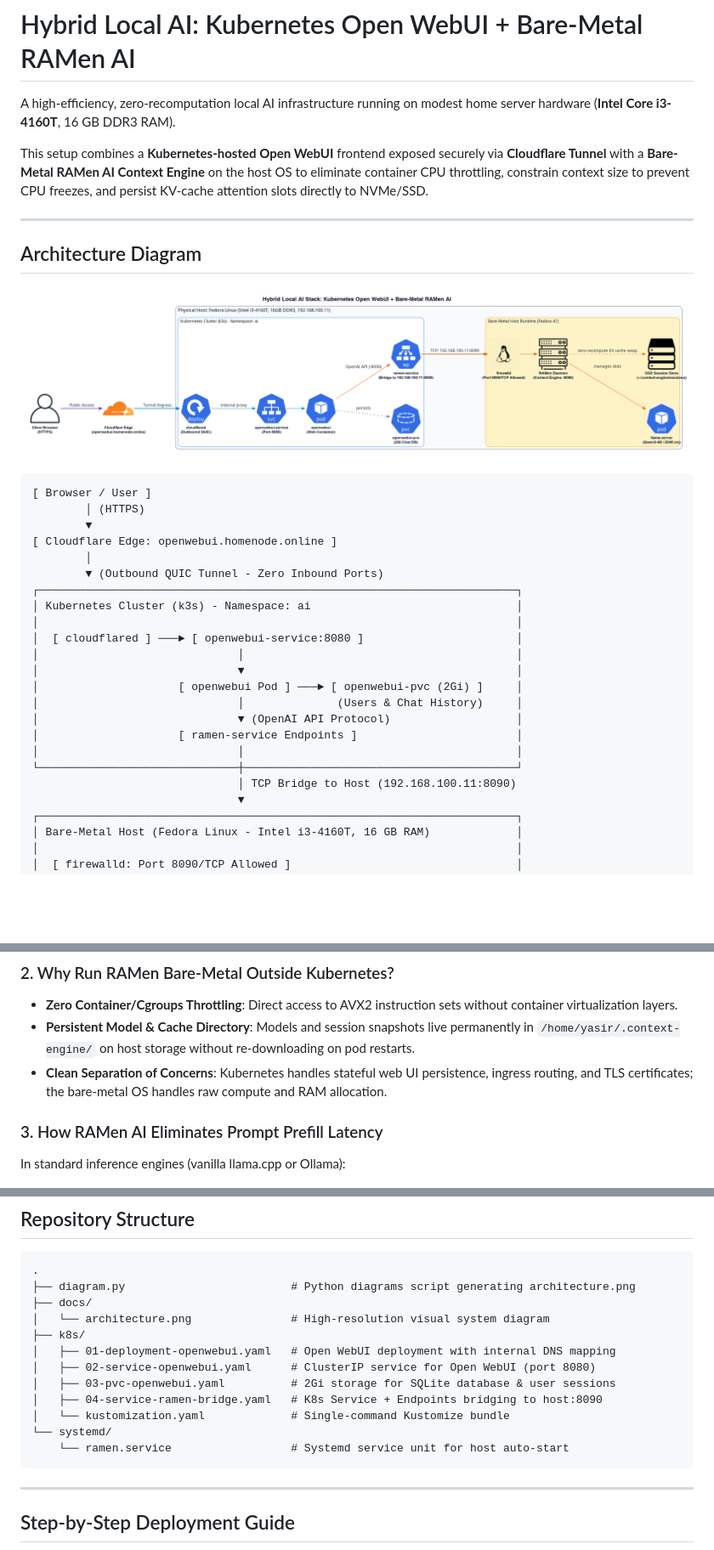
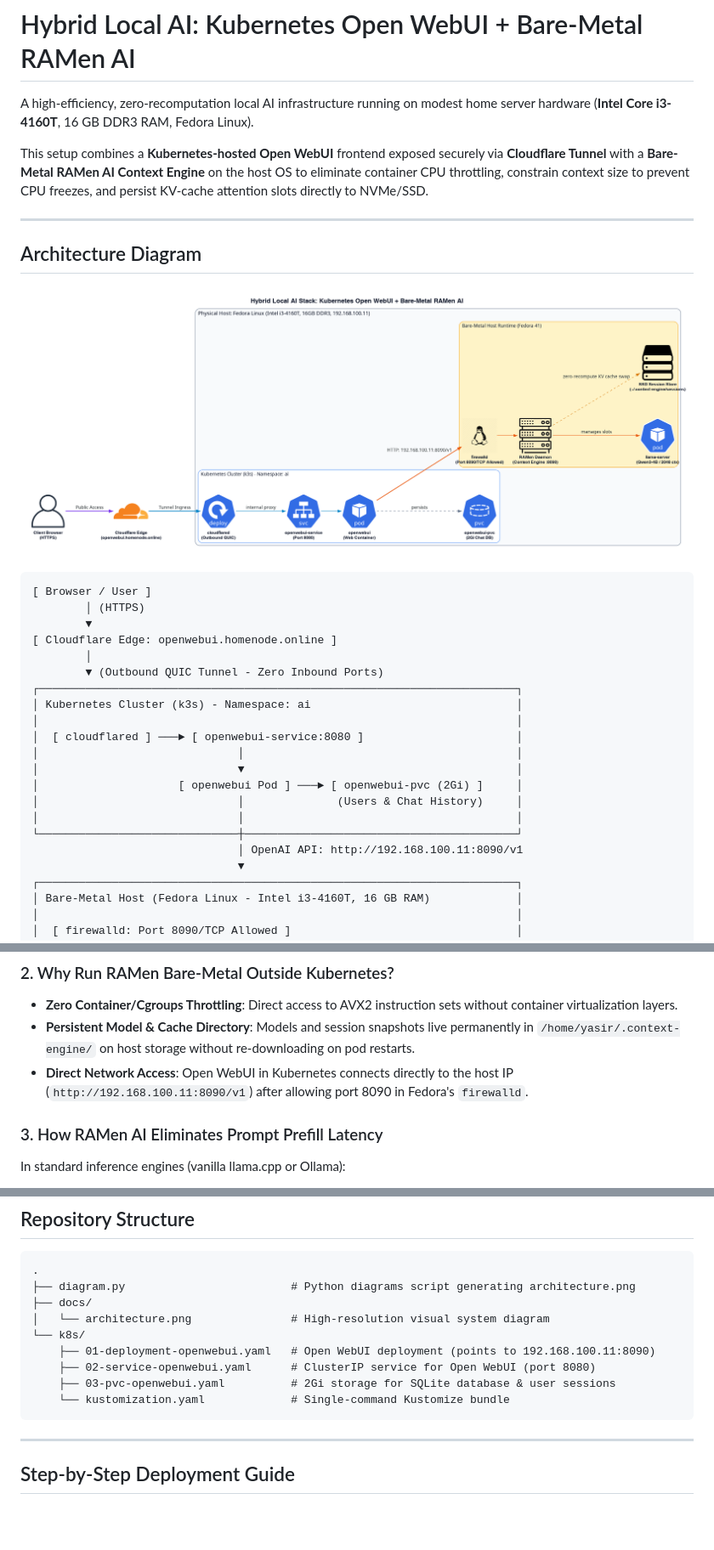
Before and after one commit to aayasir2177/k8s-ramen-openwebui, a Markdown page: README.md, 3 parts joined by grey strips. Shown at 85% size. Rendered like a GitHub page; pictures changed too: docs/architecture.png; blank space fills up the shorter version.

Commit message:
remove ramen service bridge and systemd folder

````diff
--- a/README.md
+++ b/README.md
@@ -1,6 +1,6 @@
 # Hybrid Local AI: Kubernetes Open WebUI + Bare-Metal RAMen AI
 
-A high-efficiency, zero-recomputation local AI infrastructure running on modest home server hardware (**Intel Core i3-4160T**, 16 GB DDR3 RAM).
+A high-efficiency, zero-recomputation local AI infrastructure running on modest home server hardware (**Intel Core i3-4160T**, 16 GB DDR3 RAM, Fedora Linux).
 
 This setup combines a **Kubernetes-hosted Open WebUI** frontend exposed securely via **Cloudflare Tunnel** with a **Bare-Metal RAMen AI Context Engine** on the host OS to eliminate container CPU throttling, constrain context size to prevent CPU freezes, and persist KV-cache attention slots directly to NVMe/SSD.
 
@@ -25,11 +25,9 @@ This setup combines a **Kubernetes-hosted Open WebUI** frontend exposed securely
 │                              ▼                                         │
 │                     [ openwebui Pod ] ───► [ openwebui-pvc (2Gi) ]     │
 │                              │              (Users & Chat History)     │
-│                              ▼ (OpenAI API Protocol)                   │
-│                     [ ramen-service Endpoints ]                        │
 │                              │                                         │
 └──────────────────────────────┼─────────────────────────────────────────┘
-                               │ TCP Bridge to Host (192.168.100.11:8090)
+                               │ OpenAI API: http://192.168.100.11:8090/v1
                                ▼
 ┌────────────────────────────────────────────────────────────────────────┐
 │ Bare-Metal Host (Fedora Linux - Intel i3-4160T, 16 GB RAM)             │
@@ -62,7 +60,7 @@ Running local LLMs on an older dual-core processor (Intel Core i3-4160T, 2 cores
 ### 2. Why Run RAMen Bare-Metal Outside Kubernetes?
 * **Zero Container/Cgroups Throttling**: Direct access to AVX2 instruction sets without container virtualization layers.
 * **Persistent Model & Cache Directory**: Models and session snapshots live permanently in `/home/yasir/.context-engine/` on host storage without re-downloading on pod restarts.
-* **Clean Separation of Concerns**: Kubernetes handles stateful web UI persistence, ingress routing, and TLS certificates; the bare-metal OS handles raw compute and RAM allocation.
+* **Direct Network Access**: Open WebUI in Kubernetes connects directly to the host IP (`http://192.168.100.11:8090/v1`) after allowing port 8090 in Fedora's `firewalld`.
 
 ### 3. How RAMen AI Eliminates Prompt Prefill Latency
 In standard inference engines (vanilla llama.cpp or Ollama):
@@ -83,14 +81,11 @@ With RAMen AI:
 ├── diagram.py                         # Python diagrams script generating architecture.png
 ├── docs/
 │   └── architecture.png               # High-resolution visual system diagram
-├── k8s/
-│   ├── 01-deployment-openwebui.yaml   # Open WebUI deployment with internal DNS mapping
-│   ├── 02-service-openwebui.yaml      # ClusterIP service for Open WebUI (port 8080)
-│   ├── 03-pvc-openwebui.yaml          # 2Gi storage for SQLite database & user sessions
-│   ├── 04-service-ramen-bridge.yaml   # K8s Service + Endpoints bridging to host:8090
-│   └── kustomization.yaml             # Single-command Kustomize bundle
-└── systemd/
-    └── ramen.service                  # Systemd service unit for host auto-start
+└── k8s/
+    ├── 01-deployment-openwebui.yaml   # Open WebUI deployment (points to 192.168.100.11:8090)
+    ├── 02-service-openwebui.yaml      # ClusterIP service for Open WebUI (port 8080)
+    ├── 03-pvc-openwebui.yaml          # 2Gi storage for SQLite database & user sessions
+    └── kustomization.yaml             # Single-command Kustomize bundle
 ```
 
 ---
````
Also changed, not shown: other parts of README.md (+7 -22 lines), 5 other files.
